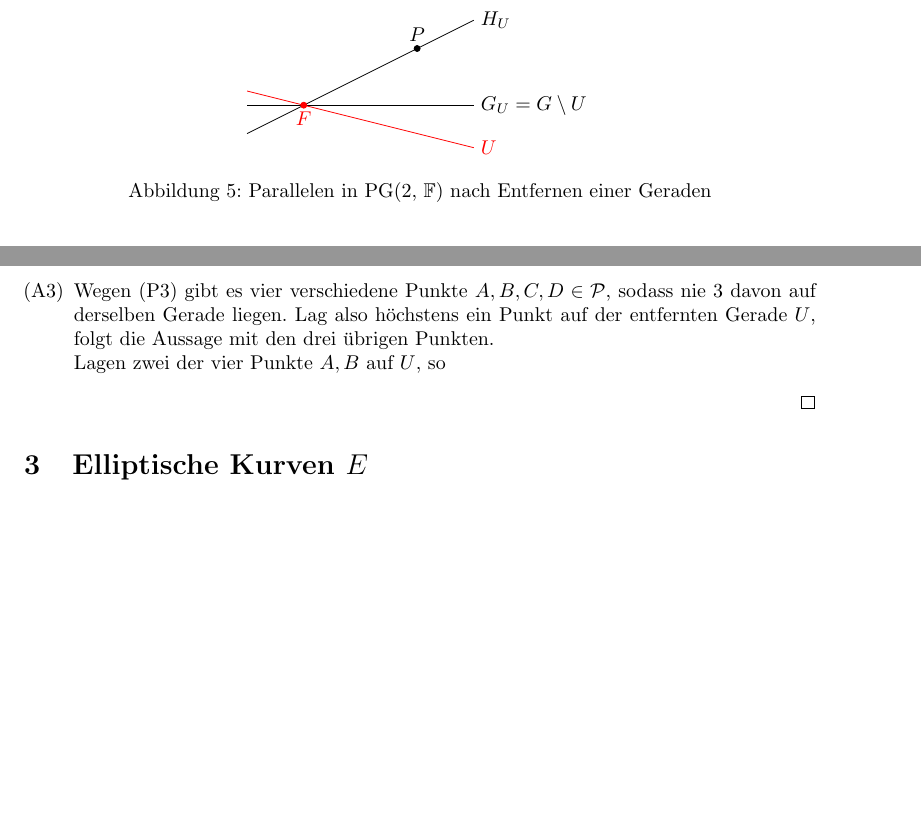
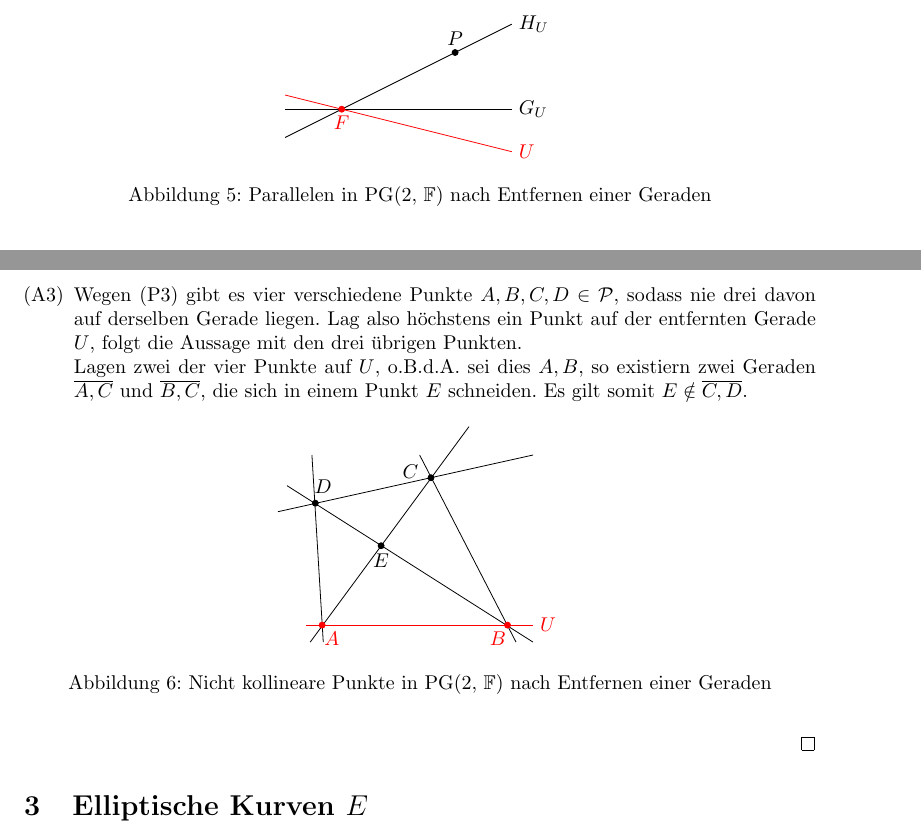
Before and after one commit to lukasstevens/proseminar, a LaTeX document (ausarbeitung/ausarbeitung.tex): two parts of pages 8 and 9 of 14, joined at a grey line, cut so that both start at the same text, the shorter picture padded with empty space. Compiled offline with pdfLaTeX.

Commit message:
Add figure for proof

```diff
--- a/ausarbeitung/ausarbeitung.tex
+++ b/ausarbeitung/ausarbeitung.tex
@@ -425,8 +425,8 @@ Wir müssen zeigen, dass die unter Definition~\ref{affine-ebene} festgelegten Be
 \centering
  \begin{tikzpicture}[scale=1,domain=0:4]
     \draw[domain=0:4]    plot (\x,-0.5+1/2*\x)  node[right] {$H_U$};
-    \draw[domain=0:4]    plot (\x,0)   node[right] {$G_U=G\setminus U$};
-    \draw[red]    plot (\x,0.25-1/4*\x)   node[right] {$U$};
+    \draw[domain=0:4]    plot (\x,0)   node[right] {$G_U$};
+    \draw[domain=0:4,red]    plot (\x,0.25-1/4*\x)   node[right] {$U$};
     \draw[red] (1,0) node[anchor=north] {$F$};
     \filldraw[red] (1,0) circle[radius=1.5pt];
     \draw (3,1) node[above] {$P$};
@@ -434,8 +434,33 @@ Wir müssen zeigen, dass die unter Definition~\ref{affine-ebene} festgelegten Be
    \end{tikzpicture}
  \caption{Parallelen in \pgtwo nach Entfernen einer Geraden}
 \end{figure}
-	\item[(A3)] Wegen (P3) gibt es vier verschiedene Punkte $A,B,C,D\in\mathcal{P}$, sodass nie 3 davon auf derselben Gerade liegen. Lag also höchstens ein Punkt auf der entfernten Gerade $U$, folgt die Aussage mit den drei übrigen Punkten.\\
-	Lagen zwei der vier Punkte $A,B$ auf $U$, so
+	\item[(A3)] Wegen (P3) gibt es vier verschiedene Punkte $A,B,C,D\in\mathcal{P}$, sodass nie drei davon auf derselben Gerade liegen. Lag also höchstens ein Punkt auf der entfernten Gerade $U$, folgt die Aussage mit den drei übrigen Punkten.\\
+		Lagen zwei der vier Punkte auf $U$, o.B.d.A.\ sei dies $A,B$, so existiern zwei Geraden $\overline{A,C}$ und $\overline{B,C}$, die sich in einem Punkt $E$ schneiden. Es gilt somit $E\notin\overline{C,D}$.
+\begin{figure}[H]
+\centering
+ \begin{tikzpicture}[scale=1,domain=0:4]
+    \draw[red] (0,0) -- (4,0) node[right] {$U$};
+    \draw (0.3,-0.3) -- (0.1,3);
+    \draw (3.7,-0.3) -- (2,3);
+    \draw (-0.5,2) -- (4,3);
+    \draw (-0.34,2.46) -- (4,-0.3);
+    \draw (0.07,-0.3) -- (2.87,3.5);
+
+    \draw[red] (0.45,0) node[anchor=north] {$A$};
+    \filldraw[red] (0.28,0) circle[radius=1.5pt];
+    \draw[red] (3.38,0) node[below] {$B$};
+    \filldraw[red] (3.55,0) circle[radius=1.5pt];
+    \draw (2.1,2.7) node[left] {$C$};
+    \filldraw (2.2,2.6) circle[radius=1.5pt];
+    \draw (0.3,2.2) node[above] {$D$};
+    \filldraw (0.16,2.15) circle[radius=1.5pt];
+    \draw (1.32,1.38) node[below] {$E$};
+    \filldraw (1.32,1.4) circle[radius=1.5pt];
+
+   \end{tikzpicture}
+ \caption{Nicht kollineare Punkte in \pgtwo nach Entfernen einer Geraden}
+\end{figure}
+
 \end{enumerate}
 \end{proof}
 \section{Elliptische Kurven $E$}
```
Also changed, not shown: ausarbeitung/ausarbeitung.pdf.
